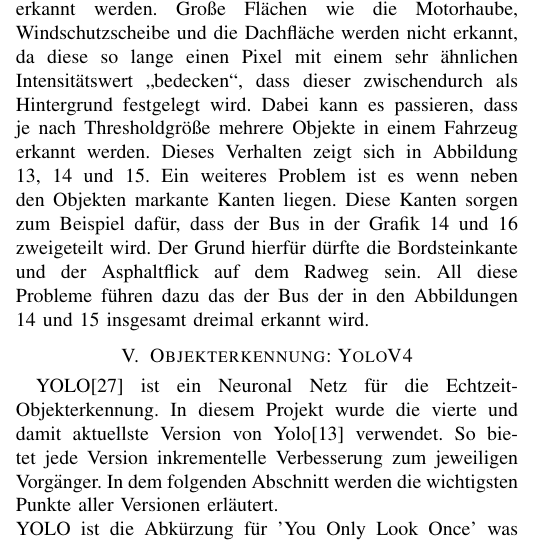
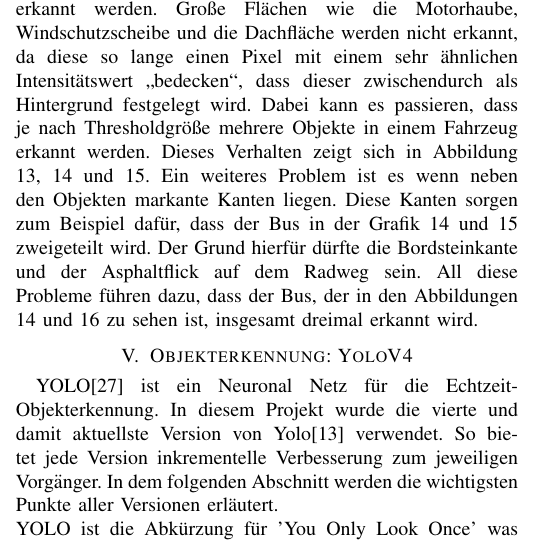
Before and after one commit to EduardBartolovic/VA-OT2021, a LaTeX paper (Latex/VAOT.tex): part of one column of page 4 of 16, cut so that both start at the same text. Compiled offline with pdfLaTeX.

Commit message:
Rechtschreibung

```diff
--- a/Latex/VAOT.tex
+++ b/Latex/VAOT.tex
@@ -211,7 +211,7 @@
 	Vereinfacht beschrieben misst der Algorithmus in den Lernbildern die Zeit, in welcher ein Pixel den gleichen Intensitätswert hat und bestimmt so den Hintergrund. Ändert sich nun dieser Wert, wird an dem Pixel eine Bewegung erkannt, dieser als Vordergrund bestimmt und die Parameter geupdatet \cite{m1}\cite{m2}\cite{m3}\cite{m4}.\\
 	\\
 	\subsection{Fehler in der Erkennung}
-	Eine Schwierigkeit bei der Objekterkennung ist, dass die Bewegungen hauptsächlich bei großen Intensitätsunterschieden wie der Wechsel von Straße zu Fahrzeuganfang und von Fahrzeugende zur Straße, erkannt werden. Große Flächen wie die Motorhaube, Windschutzscheibe und die Dachfläche werden nicht erkannt, da diese so lange einen Pixel mit einem sehr ähnlichen Intensitätswert „bedecken“, dass dieser zwischendurch als Hintergrund festgelegt wird. Dabei kann es passieren, dass je nach Thresholdgröße mehrere Objekte in einem Fahrzeug erkannt werden. Dieses Verhalten zeigt sich in Abbildung \ref{mogFehler1}, \ref{mogFehler2} und \ref{mogFehler3}. Ein weiteres Problem ist es wenn neben den Objekten markante Kanten liegen. Diese Kanten sorgen zum Beispiel dafür, dass der Bus in der Grafik \ref{mogFehler2} und \ref{mogFehler4} zweigeteilt wird. Der Grund hierfür dürfte die Bordsteinkante und der Asphaltflick auf dem Radweg sein. All diese Probleme führen dazu das der Bus der in den Abbildungen \ref{mogFehler2} und \ref{mogFehler3} insgesamt dreimal erkannt wird. %TODO
+	Eine Schwierigkeit bei der Objekterkennung ist, dass die Bewegungen hauptsächlich bei großen Intensitätsunterschieden wie der Wechsel von Straße zu Fahrzeuganfang und von Fahrzeugende zur Straße, erkannt werden. Große Flächen wie die Motorhaube, Windschutzscheibe und die Dachfläche werden nicht erkannt, da diese so lange einen Pixel mit einem sehr ähnlichen Intensitätswert „bedecken“, dass dieser zwischendurch als Hintergrund festgelegt wird. Dabei kann es passieren, dass je nach Thresholdgröße mehrere Objekte in einem Fahrzeug erkannt werden. Dieses Verhalten zeigt sich in Abbildung \ref{mogFehler1}, \ref{mogFehler2} und \ref{mogFehler3}. Ein weiteres Problem ist es wenn neben den Objekten markante Kanten liegen. Diese Kanten sorgen zum Beispiel dafür, dass der Bus in der Grafik \ref{mogFehler2} und \ref{mogFehler3} zweigeteilt wird. Der Grund hierfür dürfte die Bordsteinkante und der Asphaltflick auf dem Radweg sein. All diese Probleme führen dazu, dass der Bus, der in den Abbildungen \ref{mogFehler2} und \ref{mogFehler4} zu sehen ist, insgesamt dreimal erkannt wird. %TODO
 	\begin{figure}[!h]
 		\begin{center}
 			\includegraphics[width=9cm]{Media/MOGVergleich.png}
```
